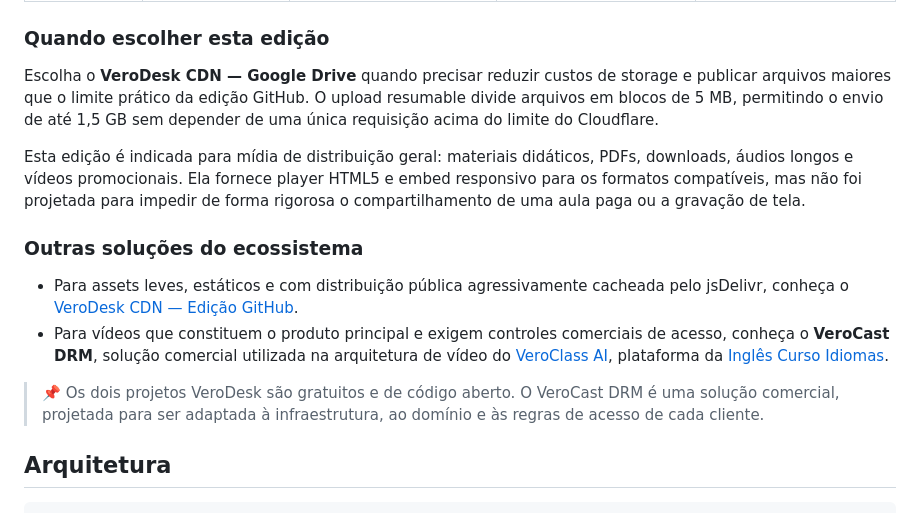
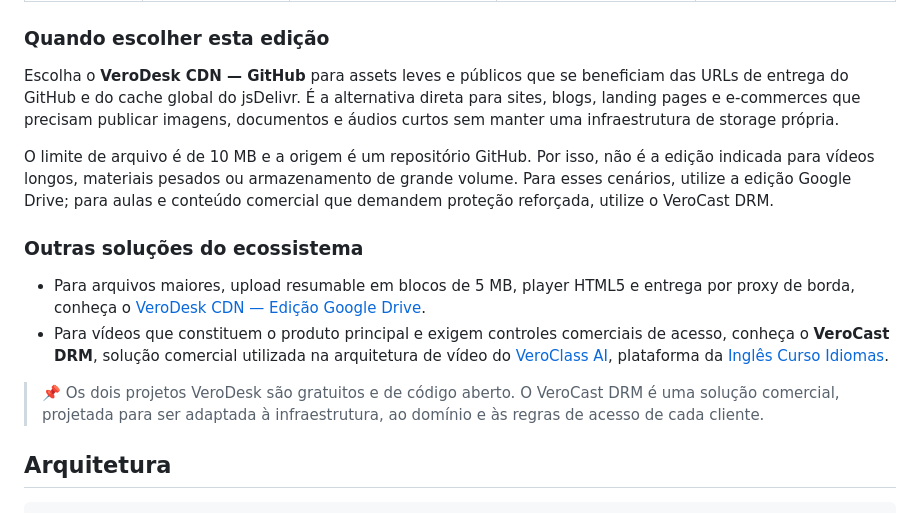
Before and after one commit to samucamg/verodesk-cdn-github, a Markdown page: README.md, the part around the change. GitHub-like rendering.

````diff
--- a/README.md
+++ b/README.md
@@ -71,16 +71,17 @@ O ecossistema VeroDesk e VeroCast oferece três caminhos para hospedagem e entre
 
 ### Quando escolher esta edição
 
-Escolha o **VeroDesk CDN — Google Drive** quando precisar reduzir custos de storage e publicar arquivos maiores que o limite prático da edição GitHub. O upload resumable divide arquivos em blocos de 5 MB, permitindo o envio de até 1,5 GB sem depender de uma única requisição acima do limite do Cloudflare.
+Escolha o **VeroDesk CDN — GitHub** para assets leves e públicos que se beneficiam das URLs de entrega do GitHub e do cache global do jsDelivr. É a alternativa direta para sites, blogs, landing pages e e-commerces que precisam publicar imagens, documentos e áudios curtos sem manter uma infraestrutura de storage própria.
 
-Esta edição é indicada para mídia de distribuição geral: materiais didáticos, PDFs, downloads, áudios longos e vídeos promocionais. Ela fornece player HTML5 e embed responsivo para os formatos compatíveis, mas não foi projetada para impedir de forma rigorosa o compartilhamento de uma aula paga ou a gravação de tela.
+O limite de arquivo é de 10 MB e a origem é um repositório GitHub. Por isso, não é a edição indicada para vídeos longos, materiais pesados ou armazenamento de grande volume. Para esses cenários, utilize a edição Google Drive; para aulas e conteúdo comercial que demandem proteção reforçada, utilize o VeroCast DRM.
 
 ### Outras soluções do ecossistema
 
-- Para assets leves, estáticos e com distribuição pública agressivamente cacheada pelo jsDelivr, conheça o [VeroDesk CDN — Edição GitHub](https://github.com/samucamg/verodesk-cdn-github).
+- Para arquivos maiores, upload resumable em blocos de 5 MB, player HTML5 e entrega por proxy de borda, conheça o [VeroDesk CDN — Edição Google Drive](https://github.com/samucamg/verodesk-cdn-gdrive).
 - Para vídeos que constituem o produto principal e exigem controles comerciais de acesso, conheça o **VeroCast DRM**, solução comercial utilizada na arquitetura de vídeo do [VeroClass AI](https://github.com/samucamg/VeroClassAi), plataforma da [Inglês Curso Idiomas](https://www.inglescurso.com.br).
 
 > 📌 Os dois projetos VeroDesk são gratuitos e de código aberto. O VeroCast DRM é uma solução comercial, projetada para ser adaptada à infraestrutura, ao domínio e às regras de acesso de cada cliente.
+
 ## Arquitetura
 
 ```text
````
